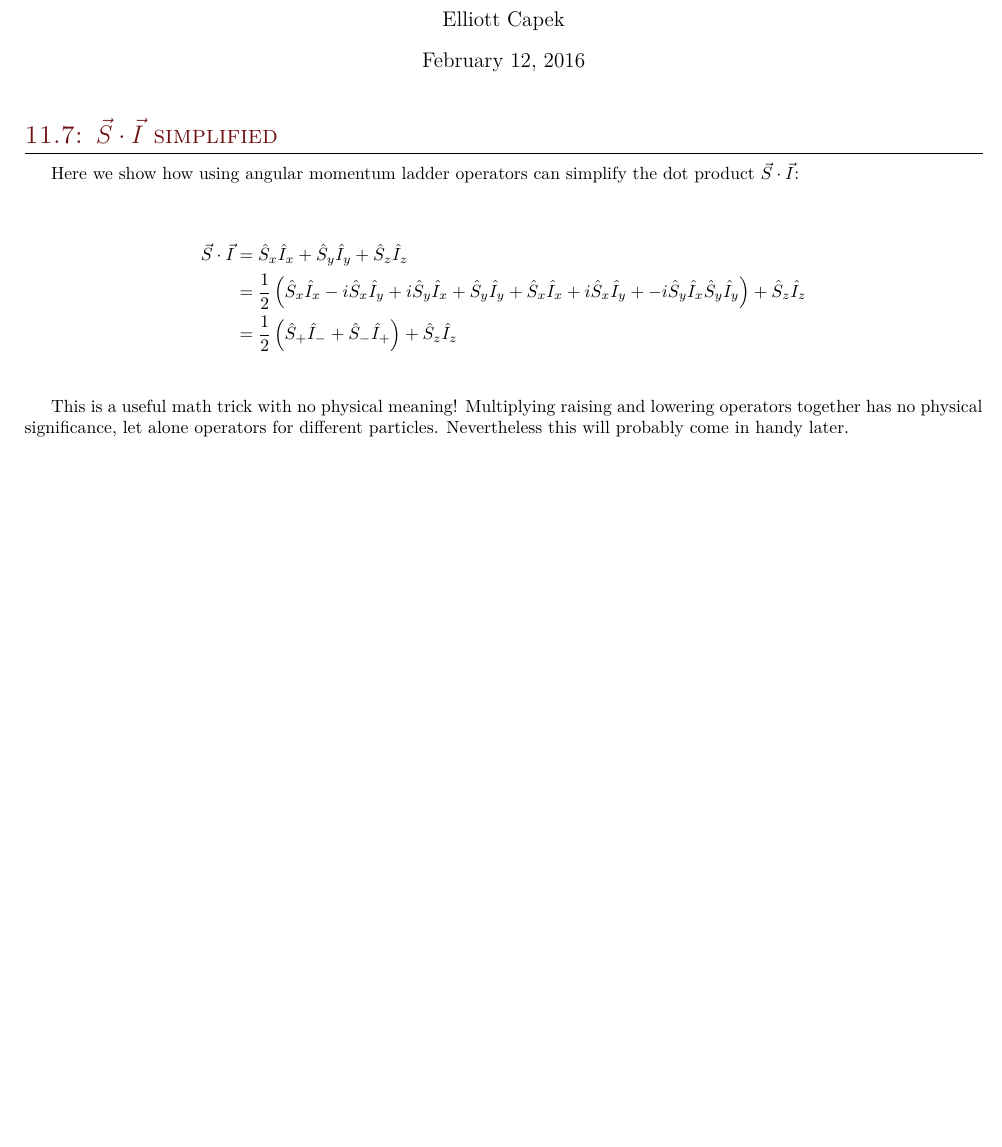
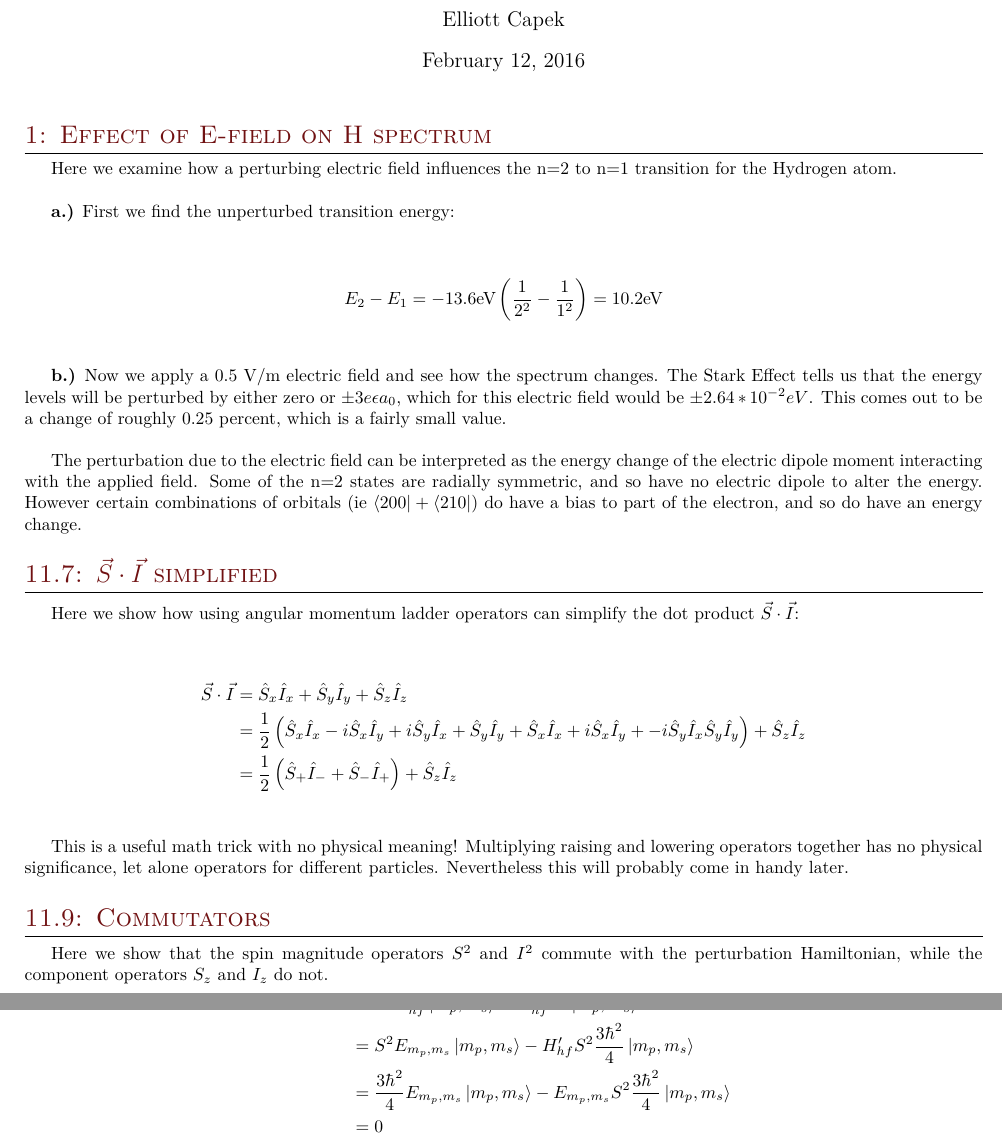
Before and after one commit to elliotc12/school, a LaTeX document (quantum/latex/a5.tex): part of the page before the commit and two parts of pages 1 and 2 of 2 after it, the two joined at a grey line, cut so that both start at the same text, the shorter picture padded with empty space. Compiled offline with XeLaTeX; a missing font is replaced by an installed copy or a similar font.

Commit message:
errthang

```diff
--- a/quantum/latex/a5.tex
+++ b/quantum/latex/a5.tex
@@ -47,6 +47,27 @@
 
 \maketitle{}
 
+\section{1: Effect of E-field on H spectrum}
+Here we examine how a perturbing electric field influences the n=2 to n=1 transition for
+the Hydrogen atom.\\
+
+\textbf{a.)} First we find the unperturbed transition energy:\\
+
+\begin{align*}
+  E_2 - E_1 &= -13.6 \mbox{eV} \left(\frac{1}{2^2} - \frac{1}{1^2}\right) = 10.2 \mbox{eV}\\
+\end{align*}
+
+\textbf{b.)} Now we apply a 0.5 V/m electric field and see how the spectrum changes. The Stark
+Effect tells us that the energy levels will be perturbed by either zero or
+$\pm3e\epsilon a_0$, which for this electric field would be $\pm 2.64*10^{-2}eV$. This comes out
+to be a change of roughly $0.25$ percent, which is a fairly small value.\\
+
+The perturbation due to the electric field can be interpreted as the energy change of the
+electric dipole moment interacting with the applied field. Some of the n=2 states are radially
+symmetric, and so have no electric dipole to alter the energy. However certain combinations of
+orbitals (ie $\bra{200}+\bra{210}$) do have a bias to part of the electron, and so do have an
+energy change.\\
+
 \section{11.7: $\vec{S} \cdot \vec{I}$ simplified}
 
 Here we show how using angular momentum ladder operators can simplify the dot product
@@ -65,4 +86,17 @@ This is a useful math trick with no physical meaning! Multiplying raising and lo
 together has no physical significance, let alone operators for different particles. Nevertheless
 this will probably come in handy later.\\
 
+\section{11.9: Commutators}
+Here we show that the spin magnitude operators \textbf{$S^2$} and \textbf{$I^2$} commute with
+the perturbation Hamiltonian, while the component operators \textbf{$S_z$} and \textbf{$I_z$}
+do not.
+
+\begin{align*}
+  \left[S^2, H'_{hf}\right] &= \left(S^2H'_{hf} - H'_{hf}S^2\right)\ket{m_p,m_s}\\
+  &= S^2H'_{hf}\ket{m_p,m_s} - H'_{hf}S^2\ket{m_p,m_s}\\
+  &= S^2E_{m_p,m_s}\ket{m_p,m_s} - H'_{hf}S^2\frac{3\hbar^2}{4}\ket{m_p,m_s}\\
+  &= \frac{3\hbar^2}{4}E_{m_p,m_s}\ket{m_p,m_s} - E_{m_p,m_s}S^2\frac{3\hbar^2}{4}\ket{m_p,m_s}\\
+  &= 0\\
+\end{align*}
+
 \end{document}
```
